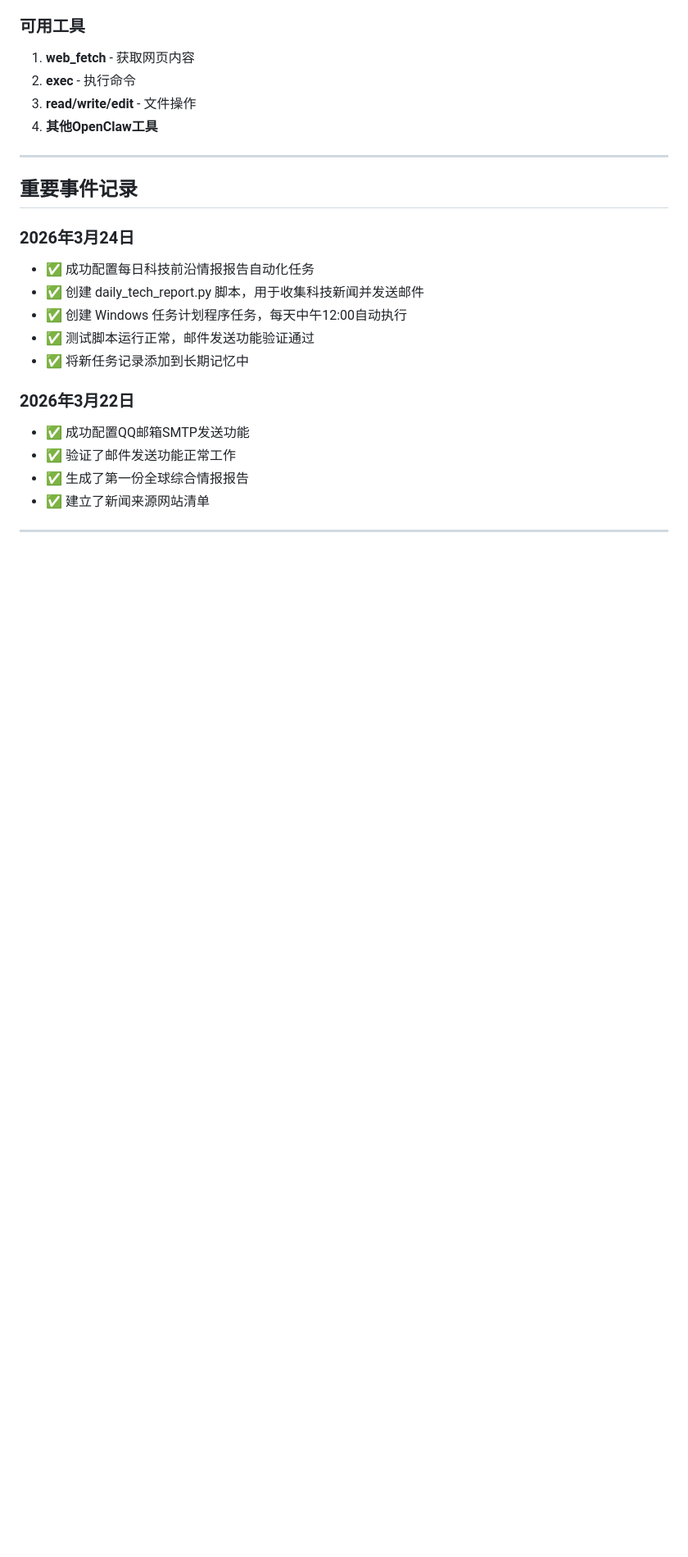
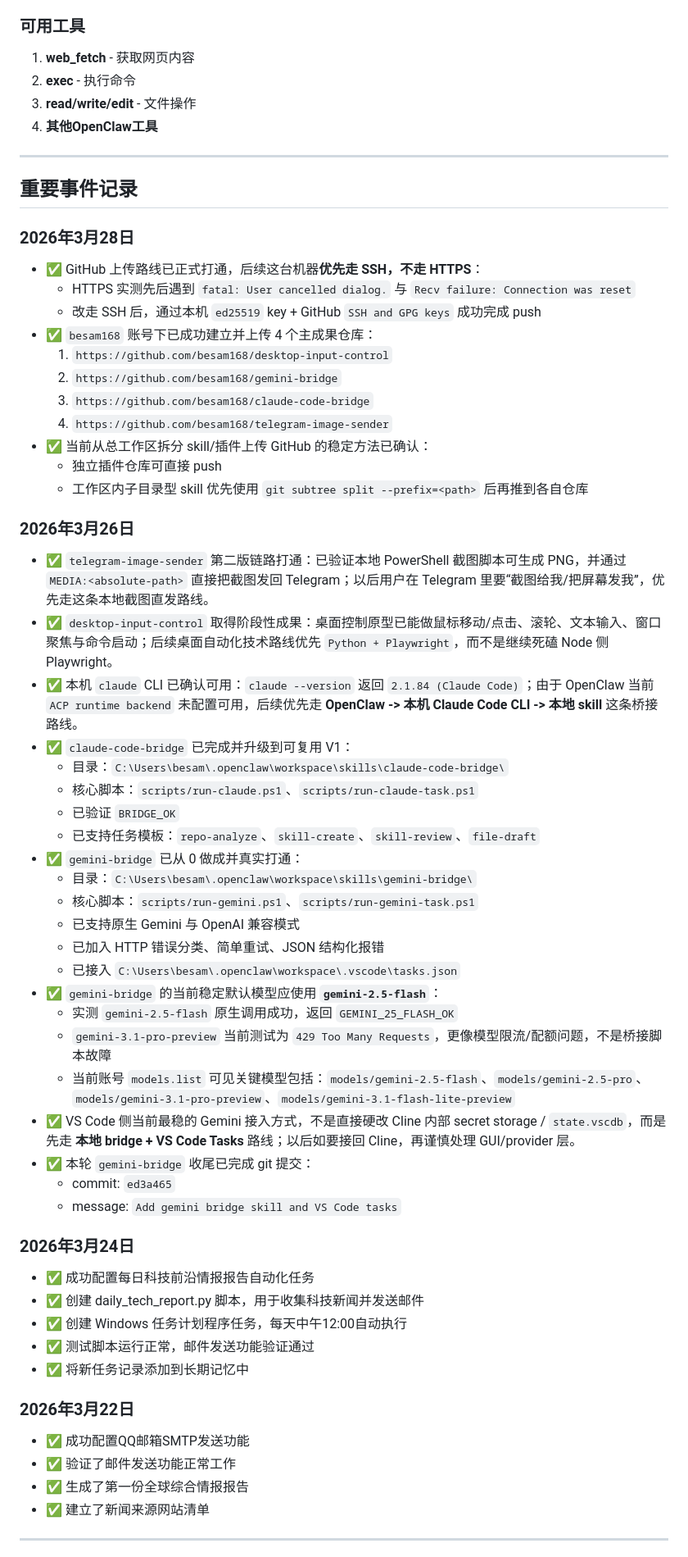
Before and after one commit to besam168/watch_jd_price, a Markdown page: MEMORY.md, the part around the change. Shown at 82% size. GitHub-like rendering; blank space fills up the shorter version.

Commit message:
Update long-term memory with GitHub upload workflow

```diff
--- a/MEMORY.md
+++ b/MEMORY.md
@@ -135,6 +135,43 @@ _重要信息都记录在这里，这是我的长期记忆！_
 
 ## 重要事件记录
 
+### 2026年3月28日
+- ✅ GitHub 上传路线已正式打通，后续这台机器**优先走 SSH，不走 HTTPS**：
+  - HTTPS 实测先后遇到 `fatal: User cancelled dialog.` 与 `Recv failure: Connection was reset`
+  - 改走 SSH 后，通过本机 `ed25519` key + GitHub `SSH and GPG keys` 成功完成 push
+- ✅ `besam168` 账号下已成功建立并上传 4 个主成果仓库：
+  1. `https://github.com/besam168/desktop-input-control`
+  2. `https://github.com/besam168/gemini-bridge`
+  3. `https://github.com/besam168/claude-code-bridge`
+  4. `https://github.com/besam168/telegram-image-sender`
+- ✅ 当前从总工作区拆分 skill/插件上传 GitHub 的稳定方法已确认：
+  - 独立插件仓库可直接 push
+  - 工作区内子目录型 skill 优先使用 `git subtree split --prefix=<path>` 后再推到各自仓库
+
+### 2026年3月26日
+- ✅ `telegram-image-sender` 第二版链路打通：已验证本地 PowerShell 截图脚本可生成 PNG，并通过 `MEDIA:<absolute-path>` 直接把截图发回 Telegram；以后用户在 Telegram 里要“截图给我/把屏幕发我”，优先走这条本地截图直发路线。
+- ✅ `desktop-input-control` 取得阶段性成果：桌面控制原型已能做鼠标移动/点击、滚轮、文本输入、窗口聚焦与命令启动；后续桌面自动化技术路线优先 `Python + Playwright`，而不是继续死磕 Node 侧 Playwright。
+- ✅ 本机 `claude` CLI 已确认可用：`claude --version` 返回 `2.1.84 (Claude Code)`；由于 OpenClaw 当前 `ACP runtime backend` 未配置可用，后续优先走 **OpenClaw -> 本机 Claude Code CLI -> 本地 skill** 这条桥接路线。
+- ✅ `claude-code-bridge` 已完成并升级到可复用 V1：
+  - 目录：`C:\Users\besam\.openclaw\workspace\skills\claude-code-bridge\`
+  - 核心脚本：`scripts/run-claude.ps1`、`scripts/run-claude-task.ps1`
+  - 已验证 `BRIDGE_OK`
+  - 已支持任务模板：`repo-analyze`、`skill-create`、`skill-review`、`file-draft`
+- ✅ `gemini-bridge` 已从 0 做成并真实打通：
+  - 目录：`C:\Users\besam\.openclaw\workspace\skills\gemini-bridge\`
+  - 核心脚本：`scripts/run-gemini.ps1`、`scripts/run-gemini-task.ps1`
+  - 已支持原生 Gemini 与 OpenAI 兼容模式
+  - 已加入 HTTP 错误分类、简单重试、JSON 结构化报错
+  - 已接入 `C:\Users\besam\.openclaw\workspace\.vscode\tasks.json`
+- ✅ `gemini-bridge` 的当前稳定默认模型应使用 **`gemini-2.5-flash`**：
+  - 实测 `gemini-2.5-flash` 原生调用成功，返回 `GEMINI_25_FLASH_OK`
+  - `gemini-3.1-pro-preview` 当前测试为 `429 Too Many Requests`，更像模型限流/配额问题，不是桥接脚本故障
+  - 当前账号 `models.list` 可见关键模型包括：`models/gemini-2.5-flash`、`models/gemini-2.5-pro`、`models/gemini-3.1-pro-preview`、`models/gemini-3.1-flash-lite-preview`
+- ✅ VS Code 侧当前最稳的 Gemini 接入方式，不是直接硬改 Cline 内部 secret storage / `state.vscdb`，而是先走 **本地 bridge + VS Code Tasks** 路线；以后如要接回 Cline，再谨慎处理 GUI/provider 层。
+- ✅ 本轮 `gemini-bridge` 收尾已完成 git 提交：
+  - commit: `ed3a465`
+  - message: `Add gemini bridge skill and VS Code tasks`
+
 ### 2026年3月24日
 - ✅ 成功配置每日科技前沿情报报告自动化任务
 - ✅ 创建 daily_tech_report.py 脚本，用于收集科技新闻并发送邮件
```
